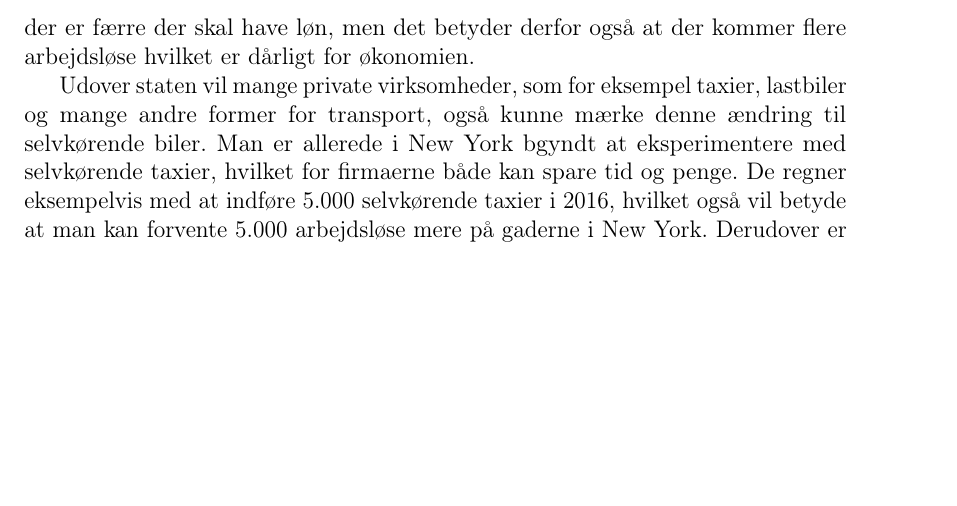
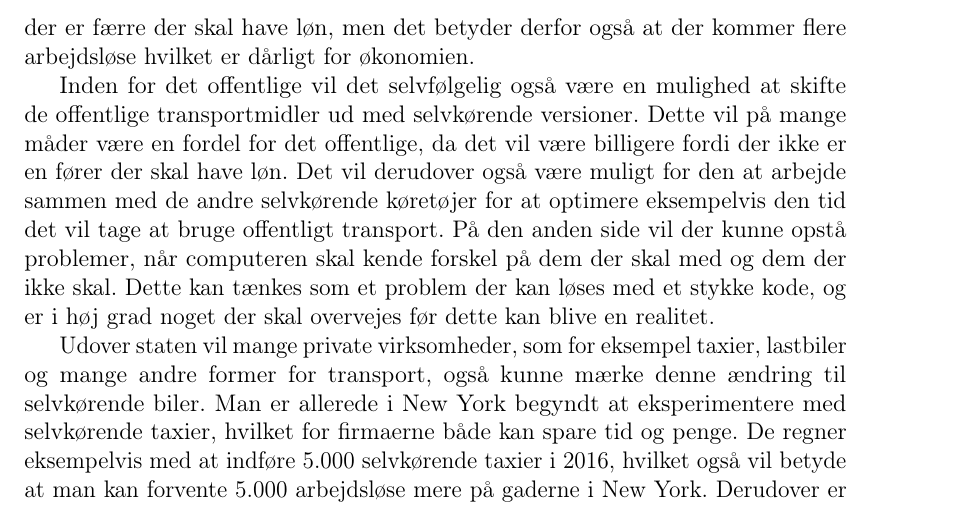
Before and after one commit to hrjakobsen/B2-18-init, a LaTeX document (P0-projekt/p0.tex, which reads P0-projekt/problemanalyse/jobs.tex): part of page 7 of 7 before the commit and part of page 7 of 8 after it, cut so that both start at the same text, the shorter picture padded with empty space. Compiled offline with pdfLaTeX.

Commit message:
Update jobs.tex

```diff
--- a/P0-projekt/problemanalyse/jobs.tex
+++ b/P0-projekt/problemanalyse/jobs.tex
@@ -3,7 +3,9 @@ Da de selvkørende biler som navnet antyder selv kører, bliver der i den forbin
 
 Mange af de problemer de selvkørende biler skaber kan finde hos den offentlige sektor. Det er som udgangspunkt meget lige til at finde ud af hvordan de vil påvirke politiet og den indkomst staten har derfra, da den selvkørende bil er programmeret til at overholde trafiklovene, betyder det at der vil blive uddelt færre bøder. Politiet vil derfor komme til at have en lavere indtjening, da en stor del af denne nemlig kommer fra uddeling af bøder\cite{B}. Der vil heller ikke være brug for lige så mange betjente rundt omkring i landene, især ikke hvis alle biler bliver erstattet a selvkørende. Dette er fra statens side positivt da det betyder at der er færre der skal have løn, men det betyder derfor også at der kommer flere arbejdsløse hvilket er dårligt for økonomien.
 
-Udover staten vil mange private virksomheder, som for eksempel taxier, lastbiler og mange andre former for transport, også kunne mærke denne ændring til selvkørende biler. Man er allerede i New York bgyndt at eksperimentere med selvkørende taxier, hvilket for firmaerne både kan spare tid og penge. De regner eksempelvis med at indføre 5.000 selvkørende taxier i 2016, hvilket også vil betyde at man kan forvente 5.000 arbejdsløse mere på gaderne i New York. Derudover er der selvfølgelig også lastbilerne som transportere en masse forskellige varer rundt omkring over alt i verden. Dette kan nemlig også gøres ved hjælp af selvkørende biler, heraf lastbiler. Man bruger allerede halvt selvkørende lastbiler, hvilket gør det muligt at fjerne hænderne fra rettet på motor vejen, og det burde ikke vare længe før der slet ikke er brug for nogle bag rettet
+Inden for det offentlige vil det selvfølgelig også være en mulighed at skifte de offentlige transportmidler ud med selvkørende versioner. Dette vil på mange måder være en fordel for det offentlige, da det vil være billigere fordi der ikke er en fører der skal have løn. Det vil derudover også være muligt for den at arbejde sammen med de andre selvkørende køretøjer for at optimere eksempelvis den tid det vil tage at bruge offentligt transport. På den anden side vil der kunne opstå problemer, når computeren skal kende forskel på dem der skal med og dem der ikke skal. Dette kan tænkes som et problem der kan løses med et stykke kode, og er i høj grad noget der skal overvejes før dette kan blive en realitet.
+
+Udover staten vil mange private virksomheder, som for eksempel taxier, lastbiler og mange andre former for transport, også kunne mærke denne ændring til selvkørende biler. Man er allerede i New York begyndt at eksperimentere med selvkørende taxier, hvilket for firmaerne både kan spare tid og penge. De regner eksempelvis med at indføre 5.000 selvkørende taxier i 2016, hvilket også vil betyde at man kan forvente 5.000 arbejdsløse mere på gaderne i New York. Derudover er der selvfølgelig også lastbilerne som transportere en masse forskellige varer rundt omkring over alt i verden. Dette kan nemlig også gøres ved hjælp af selvkørende biler, heraf lastbiler. Man bruger allerede halvt selvkørende lastbiler, hvilket gør det muligt at fjerne hænderne fra rettet på motor vejen, og det burde ikke vare længe før der slet ikke er brug for nogle bag rettet
 
 Et sidste område hvor ændringen til selvkørende biler vil skabe problemer er for de mange tankstationer og andre sælgere at de fossile brændsler. De selvkørende biler vil sandsynligvis være elektriske, da fokuset på miljøvenlig teknologi er høj. Dette vil have en stor effekt på markedet for fossile brændsler, men også skabe en del arbejdsløse i forbindelse med arbejderne på de forskellige boringsplatformer til de unge der står bag disken på den lokale tankstation.
 
```
